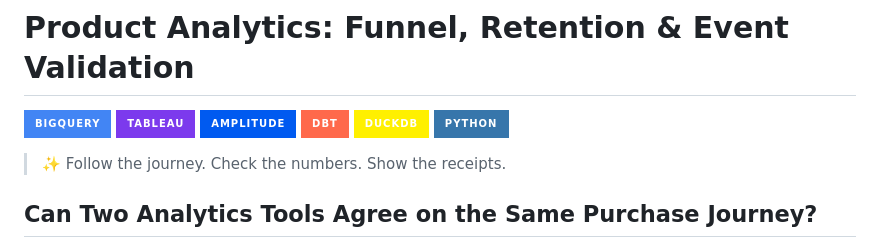
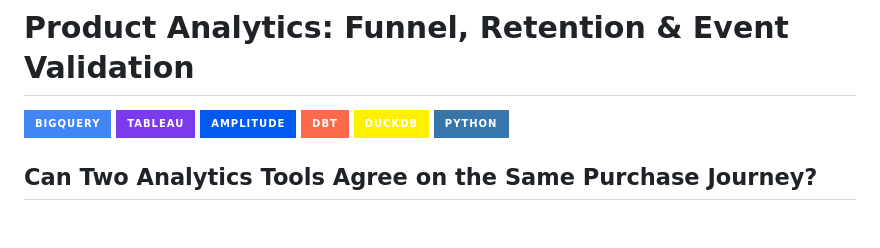
Before and after one commit to HildaPosada/cross-tool-funnel-check, a Markdown page: README.md, the part around the change. Rendered like a GitHub page; badges without logos; blank space fills up the shorter version.

Commit message:
Remove header tagline

```diff
--- a/README.md
+++ b/README.md
@@ -6,8 +6,6 @@
 [![dbt](https://img.shields.io/badge/dbt-FF694B?style=for-the-badge&logo=dbt&logoColor=white)](https://www.getdbt.com/)
 [![DuckDB](https://img.shields.io/badge/DuckDB-FFF000?style=for-the-badge&logo=duckdb&logoColor=111111)](https://duckdb.org/)
 [![Python](https://img.shields.io/badge/Python-3776AB?style=for-the-badge&logo=python&logoColor=white)](https://www.python.org/)
-
-> ✨ Follow the journey. Check the numbers. Show the receipts.
 
 ## Can Two Analytics Tools Agree on the Same Purchase Journey?
 
```
